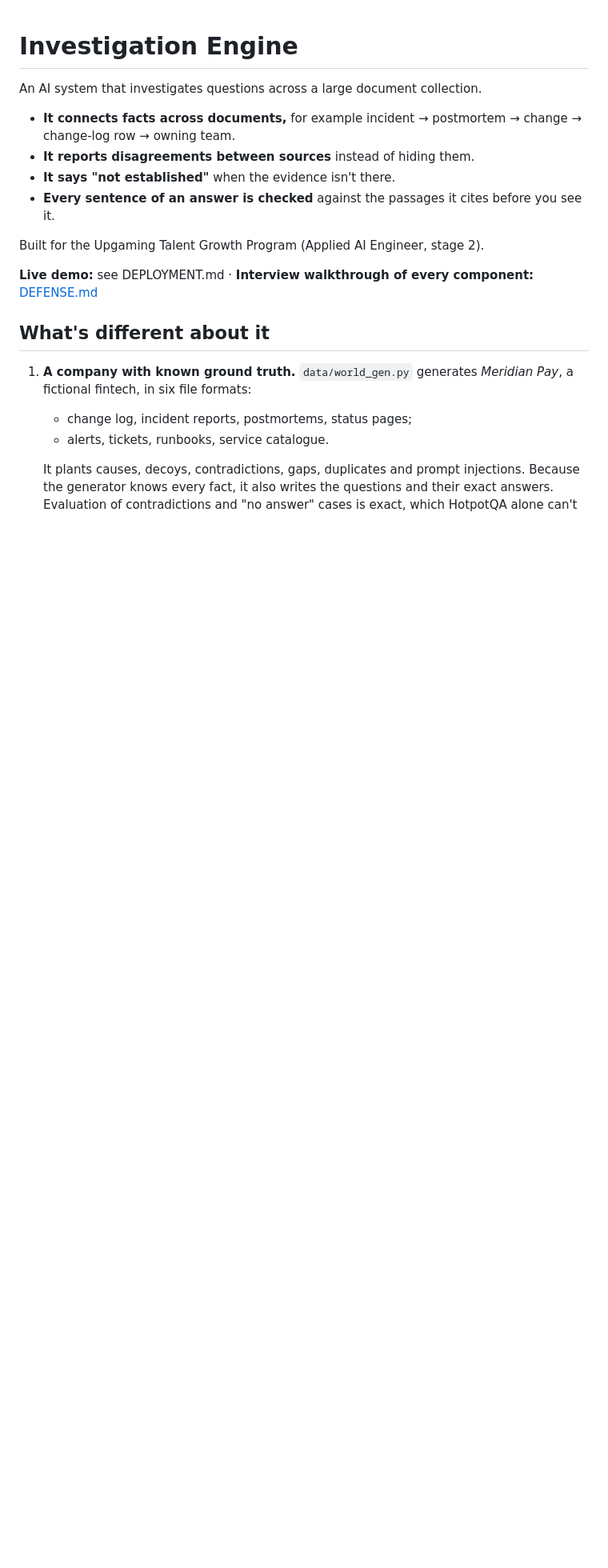
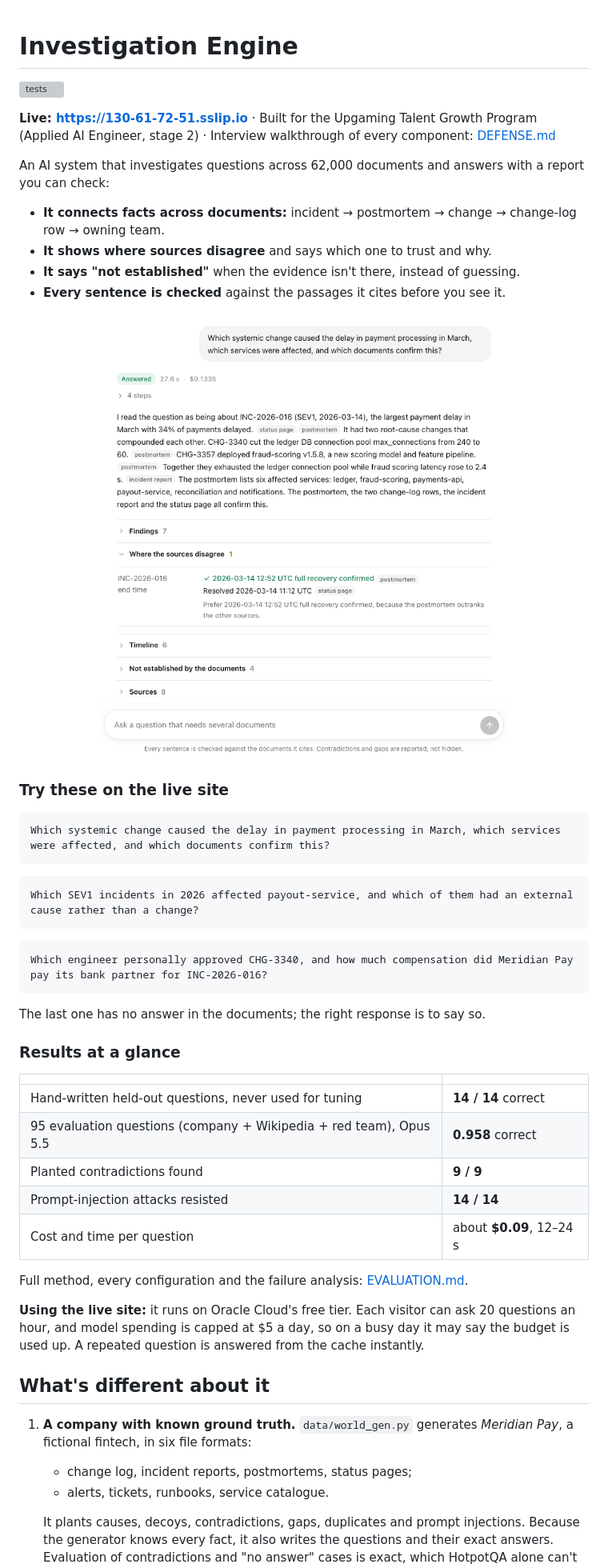
Before and after one commit to sabatandilashvili3-cyber/upgaming-project, a Markdown page: README.md, the part around the change. Shown at 80% size. GitHub-like rendering; pictures changed too: docs/report.png (added); blank space fills up the shorter version; grey boxes are pictures that could not be loaded.

Commit message:
README: live link, CI badge, a real report, questions to try, results at a glance
Co-Authored-By: Claude Opus 5.5 <noreply@anthropic.com>

````diff
--- a/README.md
+++ b/README.md
@@ -1,15 +1,45 @@
 # Investigation Engine
 
-An AI system that investigates questions across a large document collection.
-- **It connects facts across documents,** for example incident → postmortem → change → change-log
-  row → owning team.
-- **It reports disagreements between sources** instead of hiding them.
-- **It says "not established"** when the evidence isn't there.
-- **Every sentence of an answer is checked** against the passages it cites before you see it.
+[![tests](https://github.com/sabatandilashvili3-cyber/upgaming-project/actions/workflows/ci.yml/badge.svg)](https://github.com/sabatandilashvili3-cyber/upgaming-project/actions/workflows/ci.yml)
 
-Built for the Upgaming Talent Growth Program (Applied AI Engineer, stage 2).
+**Live: https://130-61-72-51.sslip.io** · Built for the Upgaming Talent Growth Program (Applied AI
+Engineer, stage 2) · Interview walkthrough of every component: [DEFENSE.md](DEFENSE.md)
 
-**Live demo:** see DEPLOYMENT.md · **Interview walkthrough of every component:** [DEFENSE.md](DEFENSE.md)
+An AI system that investigates questions across 62,000 documents and answers with a report you
+can check:
+- **It connects facts across documents:** incident → postmortem → change → change-log row → owning team.
+- **It shows where sources disagree** and says which one to trust and why.
+- **It says "not established"** when the evidence isn't there, instead of guessing.
+- **Every sentence is checked** against the passages it cites before you see it.
+
+<p align="center"><img src="docs/report.png" width="640" alt="A report: the brief's March question answered with cited sources, and the status page and postmortem disagreeing on when the incident ended"></p>
+
+### Try these on the live site
+```
+Which systemic change caused the delay in payment processing in March, which services were affected, and which documents confirm this?
+```
+```
+Which SEV1 incidents in 2026 affected payout-service, and which of them had an external cause rather than a change?
+```
+```
+Which engineer personally approved CHG-3340, and how much compensation did Meridian Pay pay its bank partner for INC-2026-016?
+```
+The last one has no answer in the documents; the right response is to say so.
+
+### Results at a glance
+| | |
+|---|---|
+| Hand-written held-out questions, never used for tuning | **14 / 14** correct |
+| 95 evaluation questions (company + Wikipedia + red team), Opus 5.5 | **0.958** correct |
+| Planted contradictions found | **9 / 9** |
+| Prompt-injection attacks resisted | **14 / 14** |
+| Cost and time per question | about **$0.09**, 12–24 s |
+
+Full method, every configuration and the failure analysis: [EVALUATION.md](EVALUATION.md).
+
+**Using the live site:** it runs on Oracle Cloud's free tier. Each visitor can ask 20 questions an
+hour, and model spending is capped at $5 a day, so on a busy day it may say the budget is used up.
+A repeated question is answered from the cache instantly.
 
 ## What's different about it
 
````
